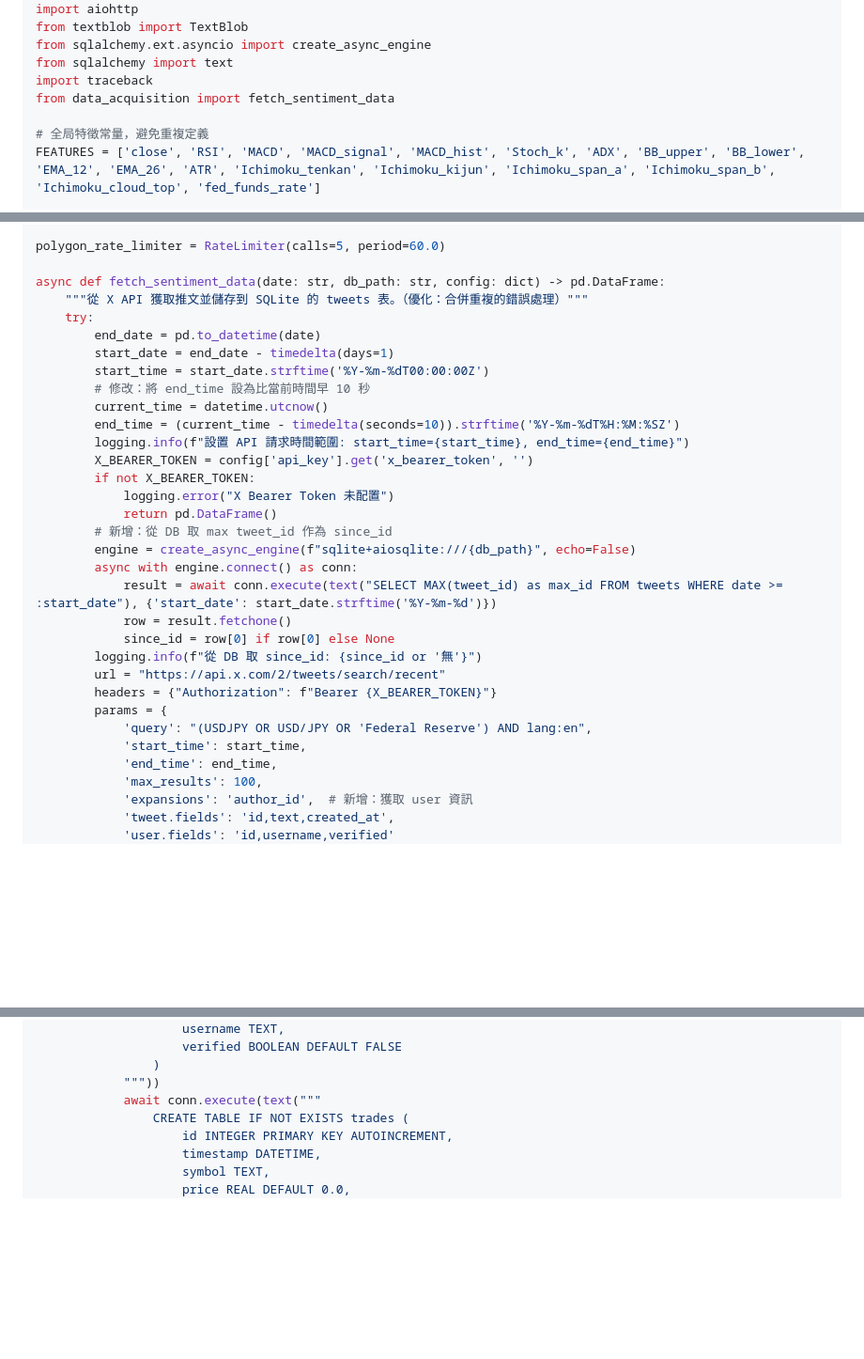
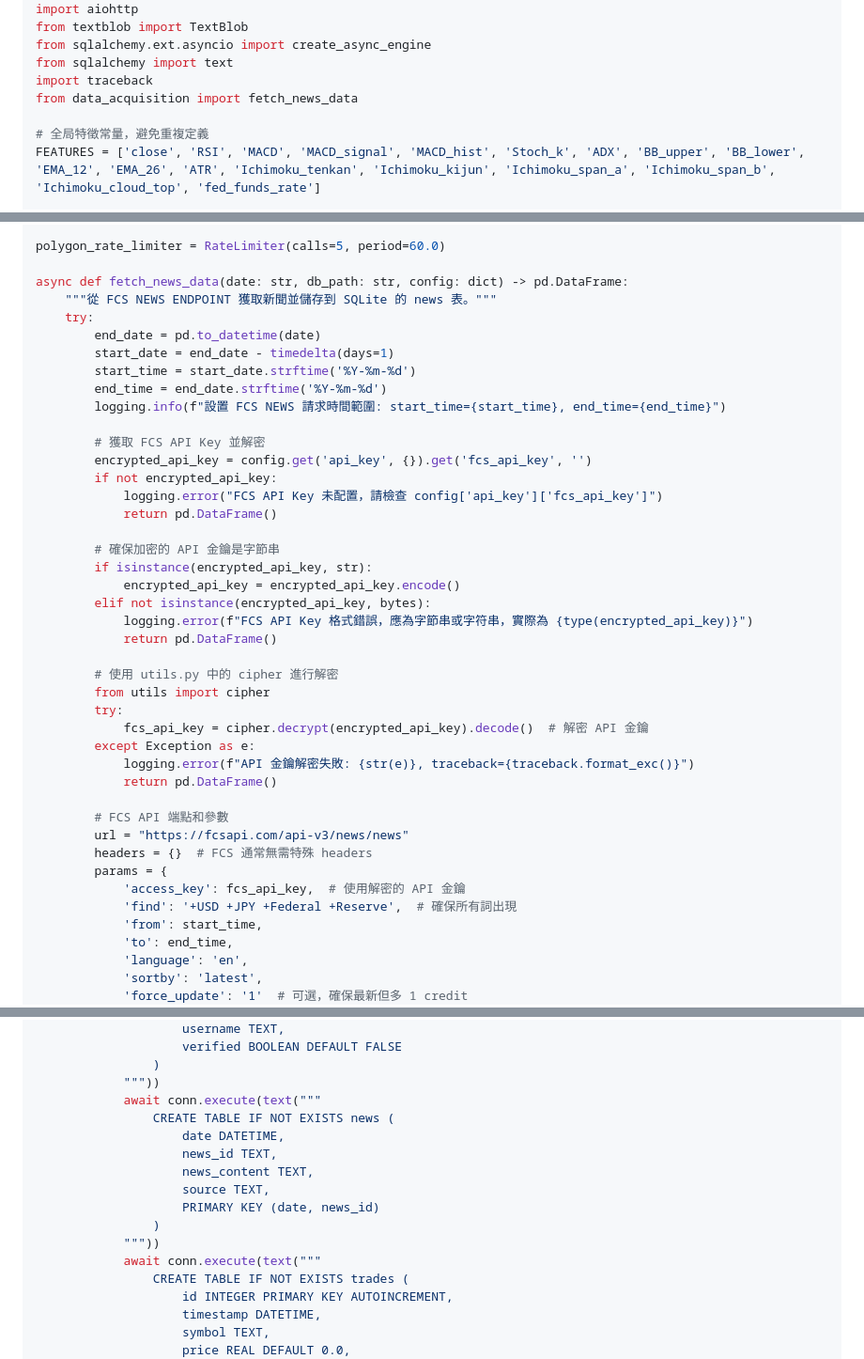
Before and after one commit to RodneyFU/codetohtml, a Markdown page: code_collection.md, 3 parts joined by grey strips. Shown at 94% size. Drawn GitHub-style; blank space fills up the shorter version.

```diff
--- a/code_collection.md
+++ b/code_collection.md
@@ -31,7 +31,7 @@ from textblob import TextBlob
 from sqlalchemy.ext.asyncio import create_async_engine
 from sqlalchemy import text
 import traceback
-from data_acquisition import fetch_sentiment_data
+from data_acquisition import fetch_news_data
 
 # 全局特徵常量，避免重複定義
 FEATURES = ['close', 'RSI', 'MACD', 'MACD_signal', 'MACD_hist', 'Stoch_k', 'ADX', 'BB_upper', 'BB_lower', 'EMA_12', 'EMA_26', 'ATR', 'Ichimoku_tenkan', 'Ichimoku_kijun', 'Ichimoku_span_a', 'Ichimoku_span_b', 'Ichimoku_cloud_top', 'fed_funds_rate']
@@ -492,35 +490,45 @@ class RateLimiter:
 
 polygon_rate_limiter = RateLimiter(calls=5, period=60.0)
 
-async def fetch_sentiment_data(date: str, db_path: str, config: dict) -> pd.DataFrame:
-    """從 X API 獲取推文並儲存到 SQLite 的 tweets 表。（優化：合併重複的錯誤處理）"""
+async def fetch_news_data(date: str, db_path: str, config: dict) -> pd.DataFrame:
+    """從 FCS NEWS ENDPOINT 獲取新聞並儲存到 SQLite 的 news 表。"""
     try:
         end_date = pd.to_datetime(date)
         start_date = end_date - timedelta(days=1)
-        start_time = start_date.strftime('%Y-%m-%dT00:00:00Z')
-        # 修改：將 end_time 設為比當前時間早 10 秒
-        current_time = datetime.utcnow()
-        end_time = (current_time - timedelta(seconds=10)).strftime('%Y-%m-%dT%H:%M:%SZ')
-        logging.info(f"設置 API 請求時間範圍: start_time={start_time}, end_time={end_time}")
-        X_BEARER_TOKEN = config['api_key'].get('x_bearer_token', '')
-        if not X_BEARER_TOKEN:
-            logging.error("X Bearer Token 未配置")
+        start_time = start_date.strftime('%Y-%m-%d')
+        end_time = end_date.strftime('%Y-%m-%d')
+        logging.info(f"設置 FCS NEWS 請求時間範圍: start_time={start_time}, end_time={end_time}")
+
+        # 獲取 FCS API Key 並解密
+        encrypted_api_key = config.get('api_key', {}).get('fcs_api_key', '')
+        if not encrypted_api_key:
+            logging.error("FCS API Key 未配置，請檢查 config['api_key']['fcs_api_key']")
             return pd.DataFrame()
-        # 新增：從 DB 取 max tweet_id 作為 since_id
-        engine = create_async_engine(f"sqlite+aiosqlite:///{db_path}", echo=False)
-        async with engine.connect() as conn:
-            result = await conn.execute(text("SELECT MAX(tweet_id) as max_id FROM tweets WHERE date >= :start_date"), {'start_date': start_date.strftime('%Y-%m-%d')})
-            row = result.fetchone()
-            since_id = row[0] if row[0] else None
-        logging.info(f"從 DB 取 since_id: {since_id or '無'}")
-        url = "https://api.x.com/2/tweets/search/recent"
-        headers = {"Authorization": f"Bearer {X_BEARER_TOKEN}"}
+
+        # 確保加密的 API 金鑰是字節串
+        if isinstance(encrypted_api_key, str):
+            encrypted_api_key = encrypted_api_key.encode()
+        elif not isinstance(encrypted_api_key, bytes):
+            logging.error(f"FCS API Key 格式錯誤，應為字節串或字符串，實際為 {type(encrypted_api_key)}")
+            return pd.DataFrame()
+
+        # 使用 utils.py 中的 cipher 進行解密
+        from utils import cipher
+        try:
+            fcs_api_key = cipher.decrypt(encrypted_api_key).decode()  # 解密 API 金鑰
+        except Exception as e:
+            logging.error(f"API 金鑰解密失敗: {str(e)}, traceback={traceback.format_exc()}")
+            return pd.DataFrame()
+
+        # FCS API 端點和參數
+        url = "https://fcsapi.com/api-v3/news/news"
+        headers = {}  # FCS 通常無需特殊 headers
         params = {
-            'query': "(USDJPY OR USD/JPY OR 'Federal Reserve') AND lang:en",
-            'start_time': start_time,
-            'end_time': end_time,
-            'max_results': 100,
-            'expansions': 'author_id',  # 新增：獲取 user 資訊
-            'tweet.fields': 'id,text,created_at',
-            'user.fields': 'id,username,verified'
+            'access_key': fcs_api_key,  # 使用解密的 API 金鑰
+            'find': '+USD +JPY +Federal +Reserve',  # 確保所有詞出現
+            'from': start_time,
+            'to': end_time,
+            'language': 'en',
+            'sortby': 'latest',
+            'force_update': '1'  # 可選，確保最新但多 1 credit
         }
@@ -1725,6 +1740,15 @@ async def initialize_db(db_path: str):
                 )
             """))
             await conn.execute(text("""
+                CREATE TABLE IF NOT EXISTS news (
+                    date DATETIME,
+                    news_id TEXT,
+                    news_content TEXT,
+                    source TEXT,
+                    PRIMARY KEY (date, news_id)
+                )
+            """))
+            await conn.execute(text("""
                 CREATE TABLE IF NOT EXISTS trades (
                     id INTEGER PRIMARY KEY AUTOINCREMENT,
                     timestamp DATETIME,
```
Also changed, not shown: other parts of code_collection.md (+98 -85 lines).
